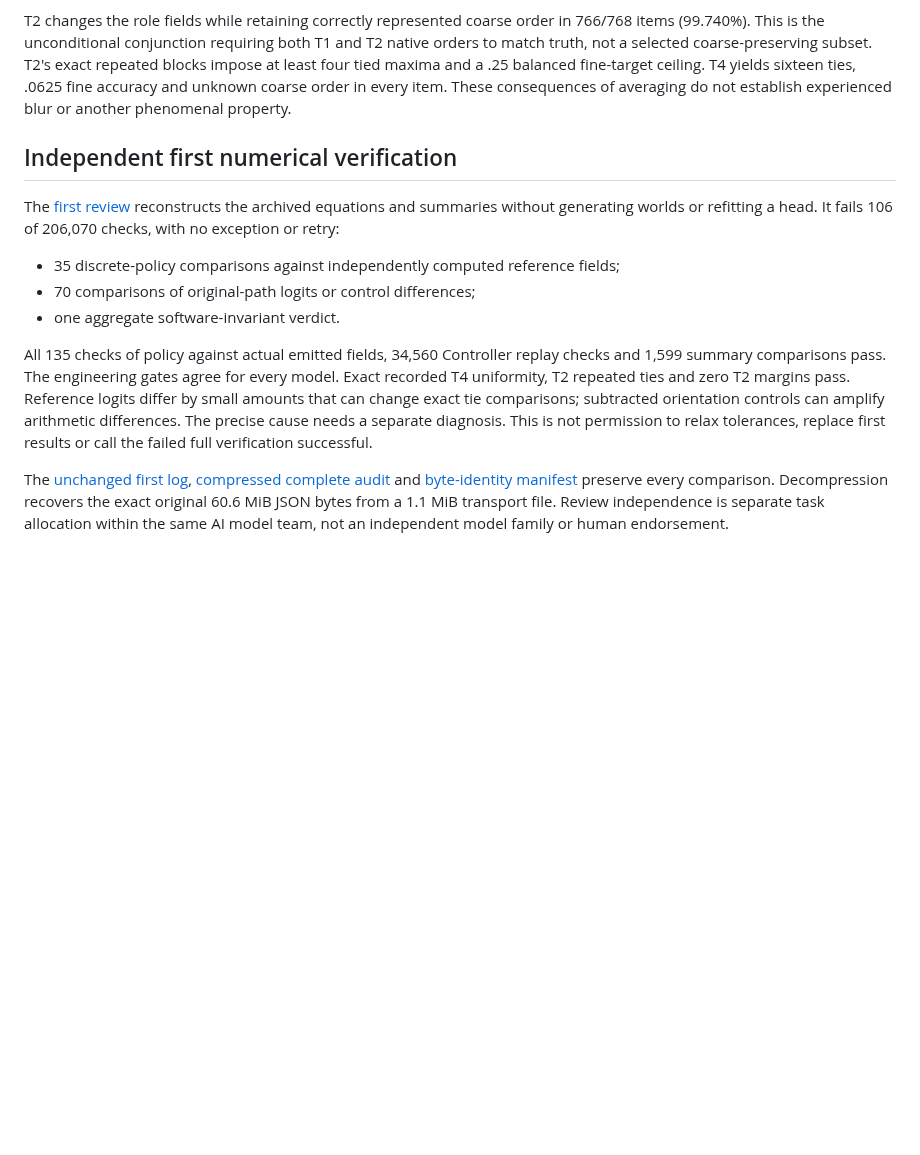
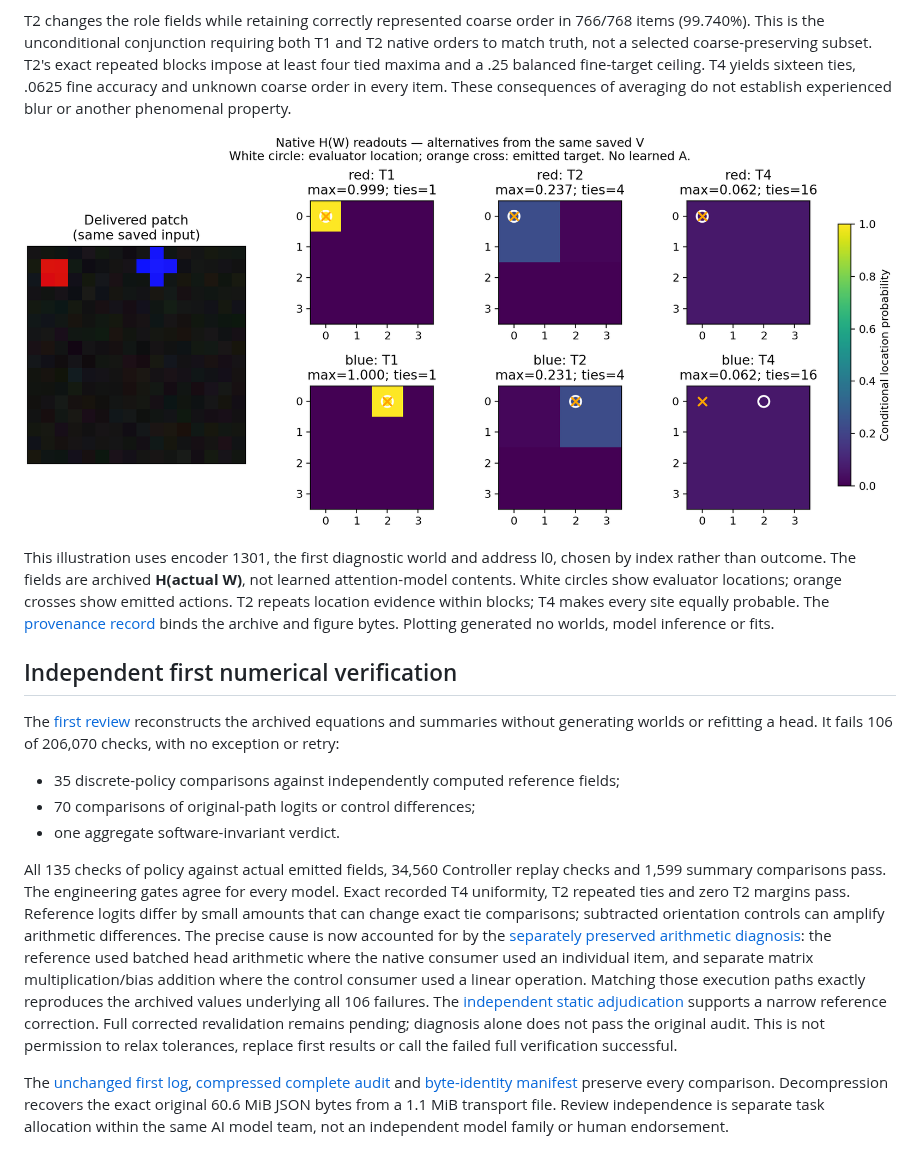
Before and after one commit to macterra/attcon, a Markdown page: docs/SPATIAL_NATIVE_TASK_V1_RESULTS.md, the part around the change. Rendered like a GitHub page; pictures changed too: docs/assets/spatial_native_task_v1_fields.png (added); blank space fills up the shorter version.

Commit message:
Illustrate fixed native readouts and document preserved arithmetic diagnosis

```diff
--- a/docs/SPATIAL_NATIVE_TASK_V1_RESULTS.md
+++ b/docs/SPATIAL_NATIVE_TASK_V1_RESULTS.md
@@ -41,6 +41,16 @@ fine-target ceiling. T4 yields sixteen ties, .0625 fine accuracy and unknown
 coarse order in every item. These consequences of averaging do not establish
 experienced blur or another phenomenal property.
 
+![Fixed first-world native role-location readouts](assets/spatial_native_task_v1_fields.png)
+
+This illustration uses encoder 1301, the first diagnostic world and address l0,
+chosen by index rather than outcome. The fields are archived **H(actual W)**,
+not learned attention-model contents. White circles show evaluator locations;
+orange crosses show emitted actions. T2 repeats location evidence within blocks;
+T4 makes every site equally probable. The [provenance record](assets/spatial_native_task_v1_fields.json)
+binds the archive and figure bytes. Plotting generated no worlds, model inference
+or fits.
+
 ## Independent first numerical verification
 
 The [first review](../audits/spatial_native_task_v1/numerical_review/review.md)
@@ -56,7 +66,13 @@ checks and 1,599 summary comparisons pass. The engineering gates agree for every
 model. Exact recorded T4 uniformity, T2 repeated ties and zero T2 margins pass.
 Reference logits differ by small amounts that can change exact tie comparisons;
 subtracted orientation controls can amplify arithmetic differences. The precise
-cause needs a separate diagnosis. This is not permission to relax tolerances,
+cause is now accounted for by the [separately preserved arithmetic diagnosis](../audits/spatial_native_task_v1/numeric_diagnosis/review.md):
+the reference used batched head arithmetic where the native consumer used an
+individual item, and separate matrix multiplication/bias addition where the
+control consumer used a linear operation. Matching those execution paths exactly
+reproduces the archived values underlying all 106 failures. The [independent static adjudication](../audits/spatial_native_task_v1/numeric_diagnosis/independent_review.md)
+supports a narrow reference correction. Full corrected revalidation remains
+pending; diagnosis alone does not pass the original audit. This is not permission to relax tolerances,
 replace first results or call the failed full verification successful.
 
 The [unchanged first log](../audits/spatial_native_task_v1/numerical_review/first_run.log),
```
Also changed, not shown: 2 other files.
